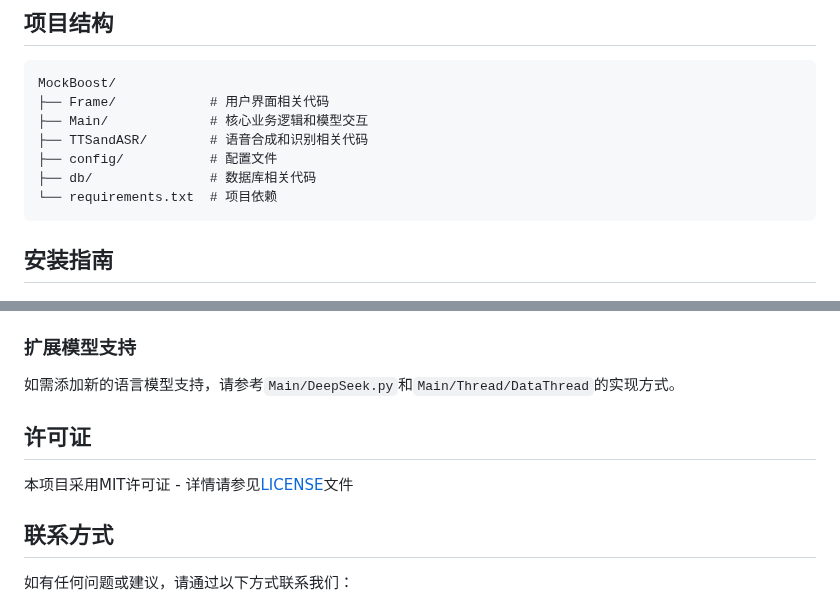
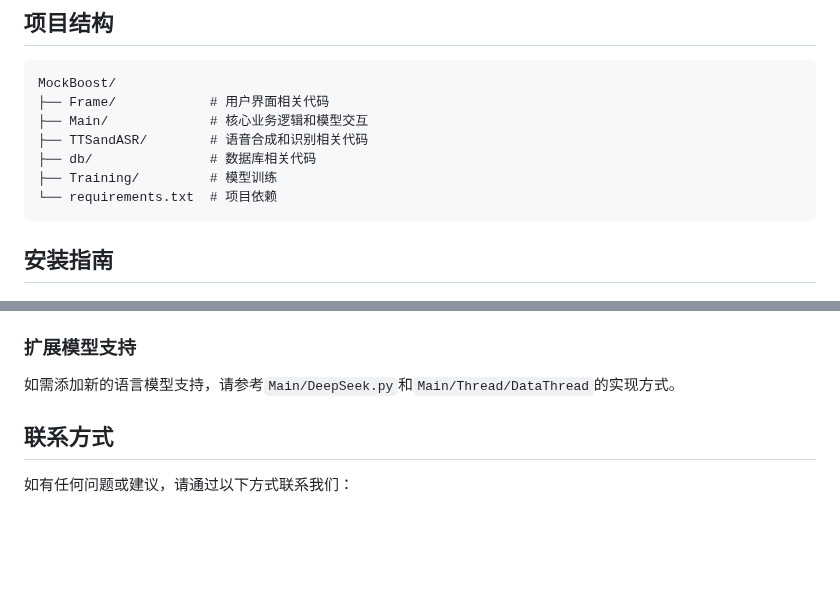
Before and after one commit to RuotianJoy/MockBoost, a Markdown page: README.md, 2 parts joined by grey strips. Rendered like a GitHub page; blank space fills up the shorter version.

````diff
--- a/README.md
+++ b/README.md
@@ -43,8 +43,8 @@ MockBoost/
 ├── Frame/            # 用户界面相关代码
 ├── Main/             # 核心业务逻辑和模型交互
 ├── TTSandASR/        # 语音合成和识别相关代码
-├── config/           # 配置文件
 ├── db/               # 数据库相关代码
+├── Training/         # 模型训练
 └── requirements.txt  # 项目依赖
 ```
 
@@ -119,11 +119,6 @@ python -m Frame.main_frame
 
 如需添加新的语言模型支持，请参考`Main/DeepSeek.py`和`Main/Thread/DataThread`的实现方式。
 
-
-## 许可证
-
-本项目采用MIT许可证 - 详情请参见[LICENSE](LICENSE)文件
-
 ## 联系方式
 
 如有任何问题或建议，请通过以下方式联系我们：
````
